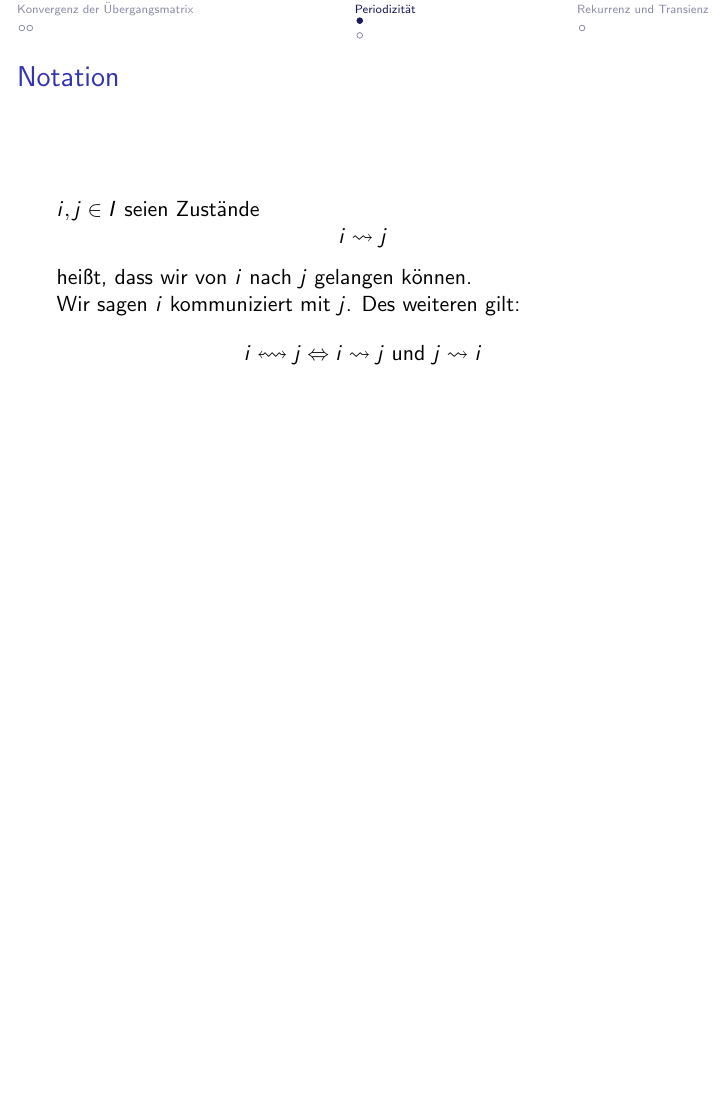
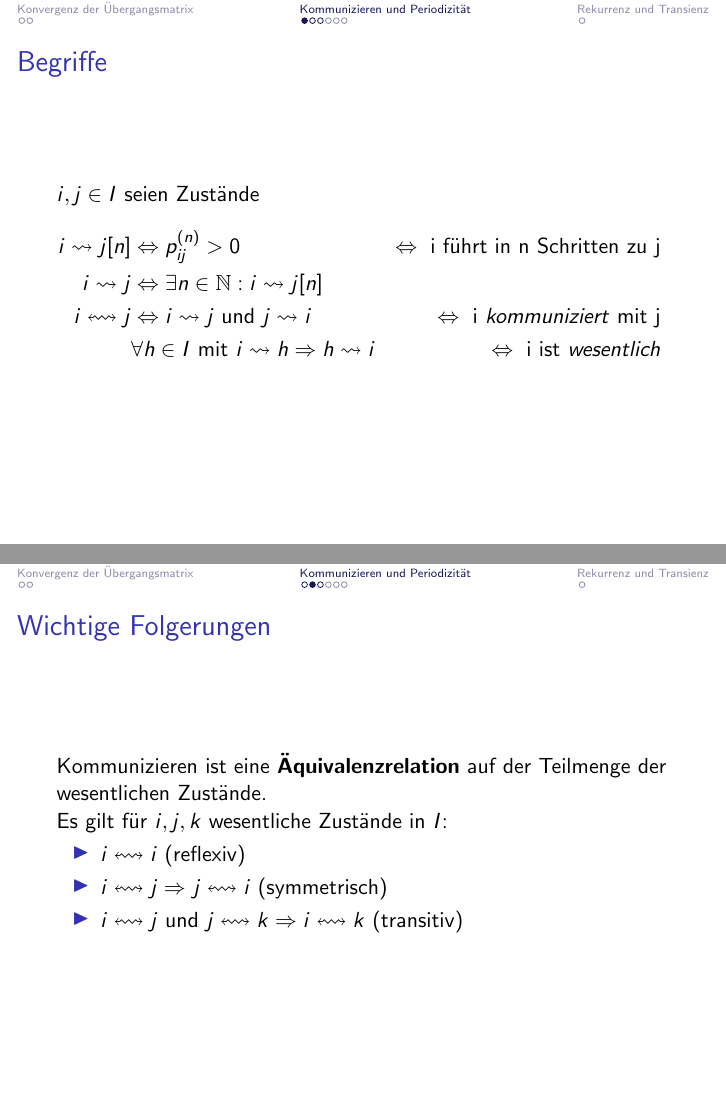
Before and after one commit to data-stepper/latex-university-shit, LaTeX slides (Abgaben/Proseminar/Presentation.tex): page 5 of 7 before the commit and pages 8 and 10 of 20 after it, the two joined at a grey line, the shorter picture padded with empty space. Compiled offline with pdfLaTeX.

Commit message:
Proseminar Presentation working....

```diff
--- a/Abgaben/Proseminar/Presentation.tex
+++ b/Abgaben/Proseminar/Presentation.tex
@@ -1,9 +1,12 @@
-\documentclass[]{beamer}
+\documentclass[compress]{beamer}
 %Information to be included in the title page:
 \title{Langzeitverhalten von Markowketten}
 \author{Nogarbek Sharykpayev, Bent Müller}
 \institute{Universität Hamburg}
 \date{15.06.2021}
+
+\usepackage{tikz}
+\usetikzlibrary{automata, positioning}
 
 \setbeamertemplate{headline}[default]
 \setbeamertemplate{navigation symbols}{}
@@ -34,8 +37,48 @@
 		Die konvergiert
 	\end{frame}
 
-	\section{Periodizität}
+	\section{Kommunizieren und Periodizität}
 	\subsection{Kommunizierende Zustände}
 	\begin{frame}
-		\frametitle{Notation}
+		\frametitle{Begriffe}
 		$i, j \in I$ seien Zustände
+		\begin{align*}
+			\only<1->{
+				i \rightsquigarrow j [n] & \Leftrightarrow
+				p_{ij} ^{(n)} > 0 & \Leftrightarrow
+				\text{ i führt in n Schritten zu j } \\
+			}
+			\only<2->{
+				i \rightsquigarrow j & \Leftrightarrow
+				\exists n \in \mathbb{N} : i \rightsquigarrow j [n] & \\
+			}
+			\only<3->{
+				i \leftrightsquigarrow j & \Leftrightarrow
+				i \rightsquigarrow j \text{ und } j \rightsquigarrow i & \Leftrightarrow
+				\text{ i \textit{kommuniziert}  mit j } \\
+			}
+			\only<4->{
+				& \forall h \in I \text{ mit } i \rightsquigarrow h
+				\Rightarrow h \rightsquigarrow i & \Leftrightarrow
+				\text{ i ist \textit{wesentlich} }
+			}
+		\end{align*}
+	\end{frame}
+
+	\begin{frame}
+		\frametitle{Wichtige Folgerungen}
+		Kommunizieren ist eine \textbf{Äquivalenzrelation} auf der
+		Teilmenge der wesentlichen Zustände.
+		\\
+		\only<2->{
+			Es gilt für $i, j, k$ wesentliche Zustände in $I$:
+			\begin{itemize}
+				\item $i \leftrightsquigarrow i$ (reflexiv)
+				\item $i \leftrightsquigarrow j \Rightarrow$
+					$j \leftrightsquigarrow i$ (symmetrisch)
+				\item $i \leftrightsquigarrow j$ und
+					$j \leftrightsquigarrow k \Rightarrow
+					i \leftrightsquigarrow k$ (transitiv)
+			\end{itemize}
+		}
+	\end{frame}
@@ -42,10 +180 @@
 		\[
-			i \rightsquigarrow j
-		\]
-		heißt, dass wir von $i$ nach $j$ gelangen können.
-
-		Wir sagen $i$ kommuniziert mit $j$.
-		Des weiteren gilt:
-		\[
-		i \leftrightsquigarrow j \Leftrightarrow i \rightsquigarrow j
-		\text{ und } j \rightsquigarrow i
```
Also changed, not shown: Abgaben/Proseminar/Presentation.tex (99 more changed lines).
